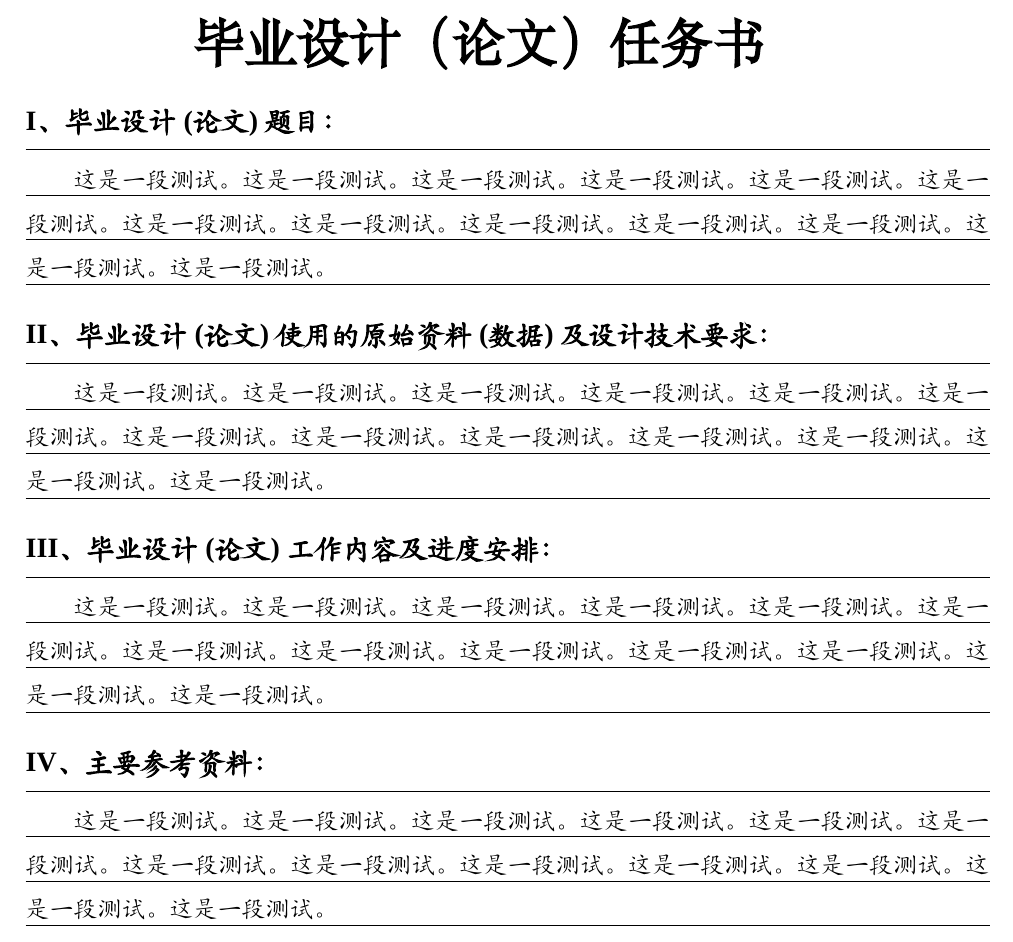
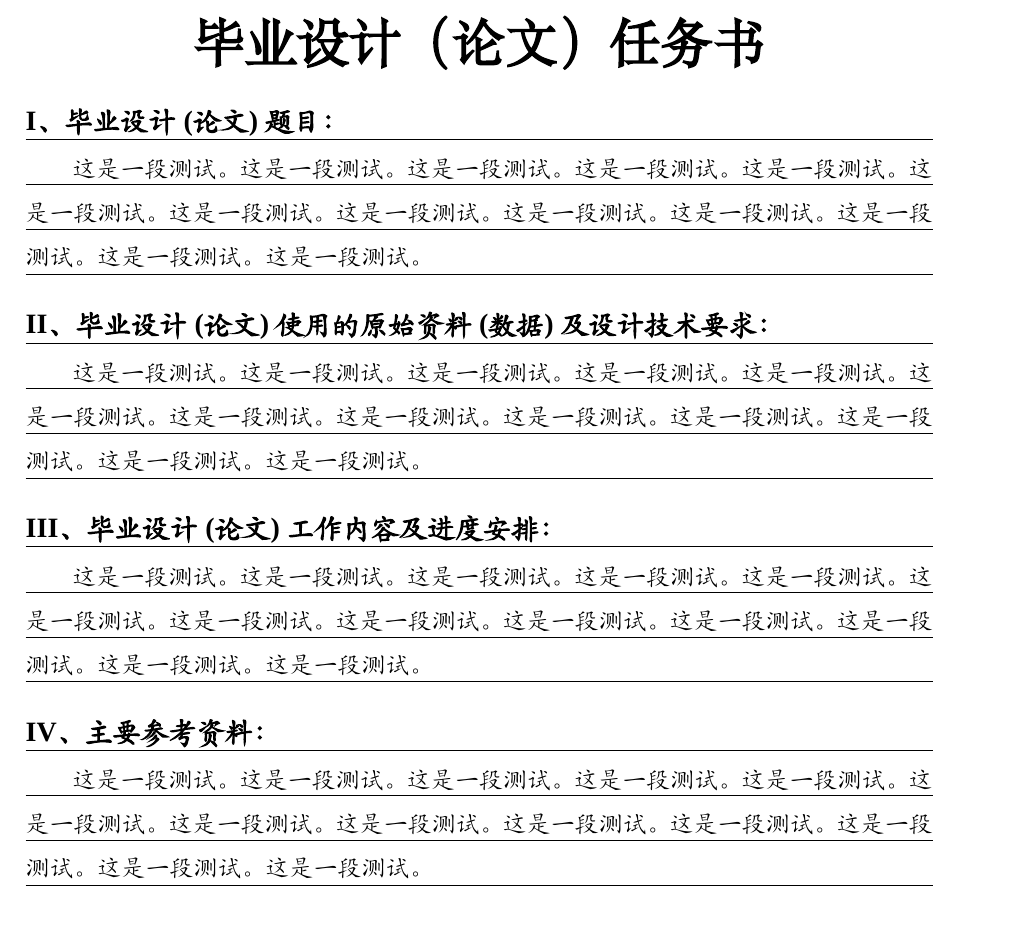
Before and after one commit to arnold117/NCHU_Bachelor_Mission_Statement_Template, a LaTeX thesis (mission.tex, which reads sections/1_title.tex, sections/2_origin_data.tex, sections/3_work_schedule.tex): part of the page, cut so that both start at the same text. Compiled offline with XeLaTeX; a missing font is replaced by an installed copy or a similar font.

Commit message:
修复了一些小错误

```diff
--- a/sections/1_title.tex
+++ b/sections/1_title.tex
@@ -11,12 +11,12 @@
 
 
 \section{毕业设计(论文)题目：}
-\vspace*{-6ex}
+\vspace*{-3ex}
 \begin{center}
-    \rule{17cm}{0.4pt}
+    \rule{16cm}{0.4pt}
 \end{center}
 \vspace*{-3ex}
-\AllUnderline{17cm}{1.5mm}{
+\AllUnderline{16cm}{1.5mm}{
     \hspace{3.2ex} 这是一段测试。这是一段测试。这是一段测试。
     这是一段测试。这是一段测试。这是一段测试。这是一段测试。
     这是一段测试。这是一段测试。这是一段测试。这是一段测试。
--- a/sections/2_origin_data.tex
+++ b/sections/2_origin_data.tex
@@ -11,12 +11,12 @@
 
 
 \section{毕业设计(论文)使用的原始资料(数据)及设计技术要求：}
-\vspace*{-6ex}
+\vspace*{-3ex}
 \begin{center}
-    \rule{17cm}{0.4pt}
+    \rule{16cm}{0.4pt}
 \end{center}
 \vspace*{-3ex}
-\AllUnderline{17cm}{1.5mm}{
+\AllUnderline{16cm}{1.5mm}{
     \hspace{3.2ex} 这是一段测试。这是一段测试。这是一段测试。
     这是一段测试。这是一段测试。这是一段测试。这是一段测试。
     这是一段测试。这是一段测试。这是一段测试。这是一段测试。
--- a/sections/3_work_schedule.tex
+++ b/sections/3_work_schedule.tex
@@ -10,12 +10,12 @@
 % Compile with: xelatex -> biber -> xelatex -> xelatex
 
 \section{毕业设计(论文)工作内容及进度安排：}
-\vspace*{-6ex}
+\vspace*{-3ex}
 \begin{center}
-    \rule{17cm}{0.4pt}
+    \rule{16cm}{0.4pt}
 \end{center}
 \vspace*{-3ex}
-\AllUnderline{17cm}{1.5mm}{
+\AllUnderline{16cm}{1.5mm}{
     \hspace{3.2ex} 这是一段测试。这是一段测试。这是一段测试。
     这是一段测试。这是一段测试。这是一段测试。这是一段测试。
     这是一段测试。这是一段测试。这是一段测试。这是一段测试。
```
Also changed, not shown: sections/4_reference.tex (+3 -3 lines).
